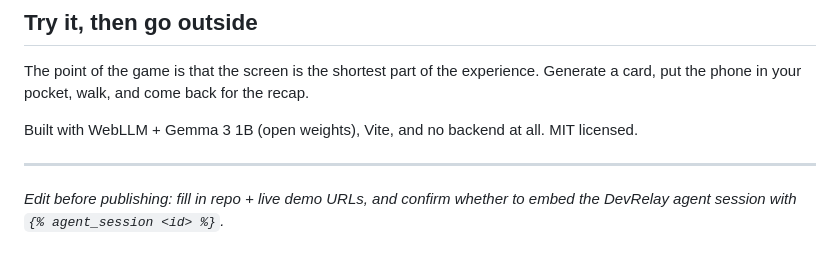
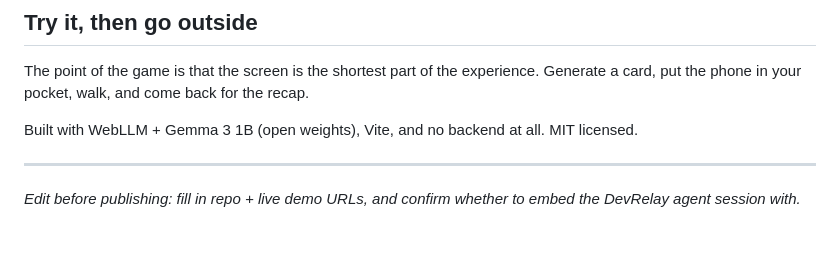
Before and after one commit to hey-nitsuj/Touch-Grass-Bingo, a Markdown page: DEV_POST.md, the part around the change. Rendered like a GitHub page.

```diff
--- a/DEV_POST.md
+++ b/DEV_POST.md
@@ -116,4 +116,4 @@ Built with WebLLM + Gemma 3 1B (open weights), Vite, and no backend at all. MIT
 ---
 
 _Edit before publishing: fill in repo + live demo URLs, and confirm whether to embed the
-DevRelay agent session with `{% agent_session <id> %}`._
+DevRelay agent session with._
```
